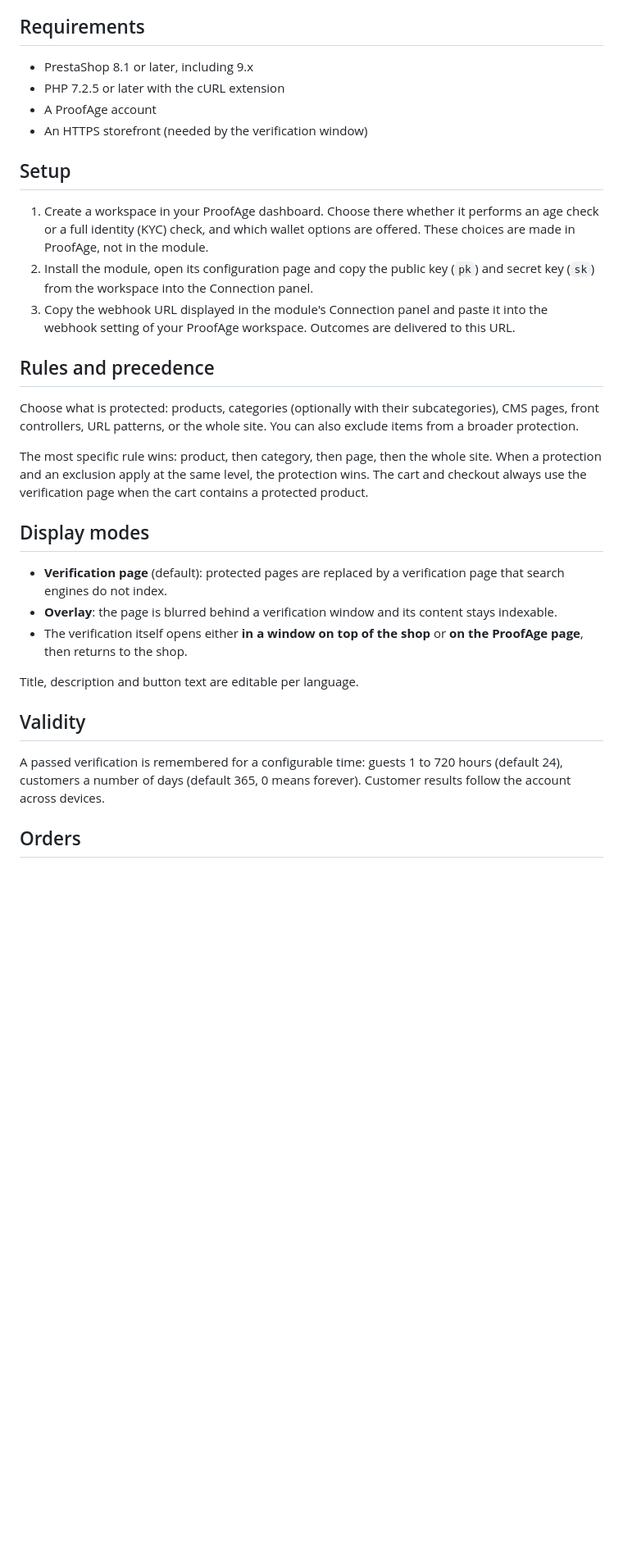
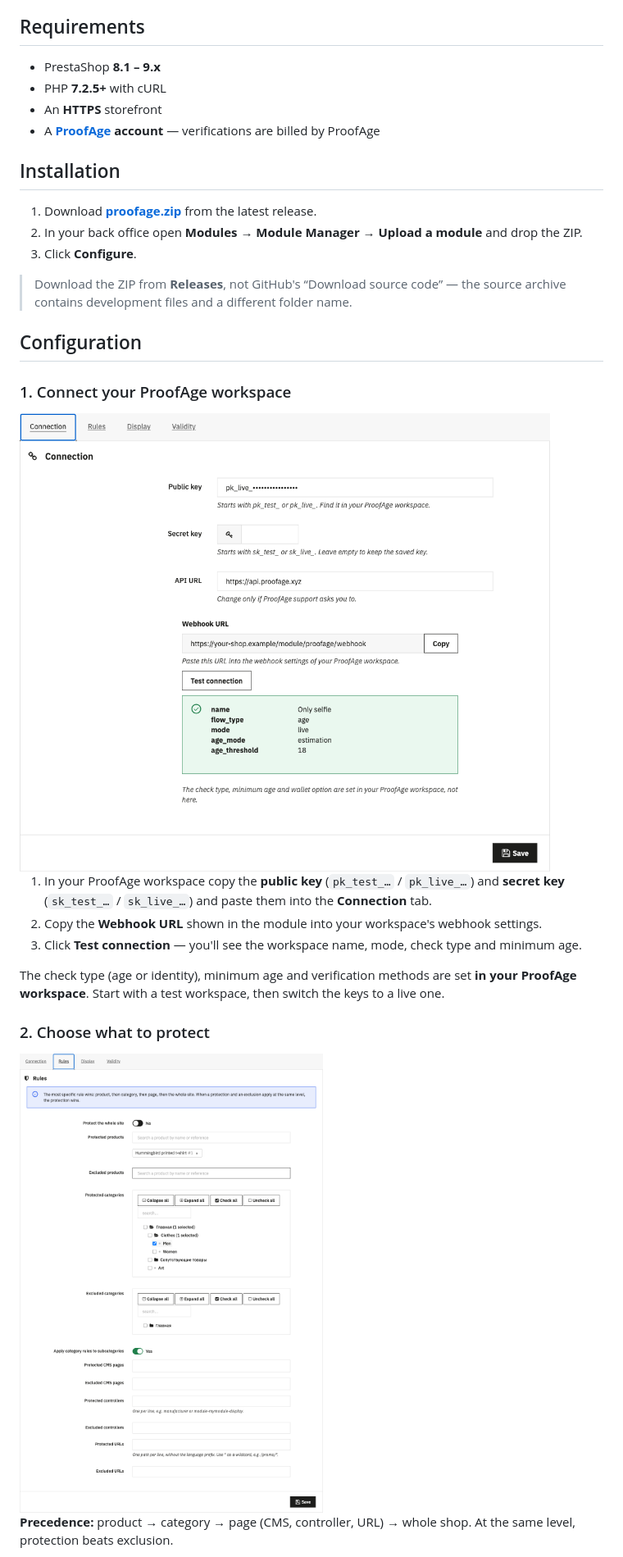
Before and after one commit to ProofAge/prestashop-plugin, a Markdown page: README.md, the part around one of its changes. Shown at 82% size. Rendered like a GitHub page; pictures changed too: docs/images/settings-connection.png (added), docs/images/settings-rules.png (added); blank space fills up the shorter version.

```diff
--- a/README.md
+++ b/README.md
@@ -6,46 +61,34 @@ gates content, tracks the outcome and blocks order creation for protected carts.
 
 ## Requirements
 
-- PrestaShop 8.1 or later, including 9.x
-- PHP 7.2.5 or later with the cURL extension
-- A ProofAge account
-- An HTTPS storefront (needed by the verification window)
+- PrestaShop **8.1 – 9.x**
+- PHP **7.2.5+** with cURL
+- An **HTTPS** storefront
+- A **[ProofAge](https://proofage.xyz) account** — verifications are billed by ProofAge
 
-## Setup
+## Installation
 
-1. Create a workspace in your ProofAge dashboard. Choose there whether it performs an age check or a
-   full identity (KYC) check, and which wallet options are offered. These choices are made in ProofAge,
-   not in the module.
-2. Install the module, open its configuration page and copy the public key (`pk`) and secret key (`sk`)
-   from the workspace into the Connection panel.
-3. Copy the webhook URL displayed in the module's Connection panel and paste it into the webhook setting
-   of your ProofAge workspace. Outcomes are delivered to this URL.
+1. Download **[proofage.zip](https://github.com/ProofAge/prestashop-plugin/releases/latest/download/proofage.zip)** from the latest release.
+2. In your back office open **Modules → Module Manager → Upload a module** and drop the ZIP.
+3. Click **Configure**.
 
-## Rules and precedence
+> Download the ZIP from **Releases**, not GitHub's “Download source code” — the source archive contains development files and a different folder name.
 
-Choose what is protected: products, categories (optionally with their subcategories), CMS pages,
-front controllers, URL patterns, or the whole site. You can also exclude items from a broader
-protection.
+## Configuration
 
-The most specific rule wins: product, then category, then page, then the whole site. When a protection
-and an exclusion apply at the same level, the protection wins. The cart and checkout always use the
-verification page when the cart contains a protected product.
+### 1. Connect your ProofAge workspace
 
-## Display modes
+<img src="docs/images/settings-connection.png" alt="Connection tab" width="720">
 
-- **Verification page** (default): protected pages are replaced by a verification page that search
-  engines do not index.
-- **Overlay**: the page is blurred behind a verification window and its content stays indexable.
-- The verification itself opens either **in a window on top of the shop** or **on the ProofAge page**,
-  then returns to the shop.
+1. In your ProofAge workspace copy the **public key** (`pk_test_…` / `pk_live_…`) and **secret key** (`sk_test_…` / `sk_live_…`) and paste them into the **Connection** tab.
+2. Copy the **Webhook URL** shown in the module into your workspace's webhook settings.
+3. Click **Test connection** — you'll see the workspace name, mode, check type and minimum age.
 
-Title, description and button text are editable per language.
+The check type (age or identity), minimum age and verification methods are set **in your ProofAge workspace**. Start with a test workspace, then switch the keys to a live one.
 
-## Validity
+### 2. Choose what to protect
 
-A passed verification is remembered for a configurable time: guests 1 to 720 hours (default 24),
-customers a number of days (default 365, 0 means forever). Customer results follow the account across
-devices.
+<img src="docs/images/settings-rules.png" alt="Rules tab" width="720">
 
-## Orders
+**Precedence:** product → category → page (CMS, controller, URL) → whole shop. At the same level, protection beats exclusion.
 
```
Also changed, not shown: other parts of README.md (+118 -16 lines), docs/images/gate.png (added), docs/images/logs.png (added), docs/images/settings-display.png (added), docs/images/settings-validity.png (added).
